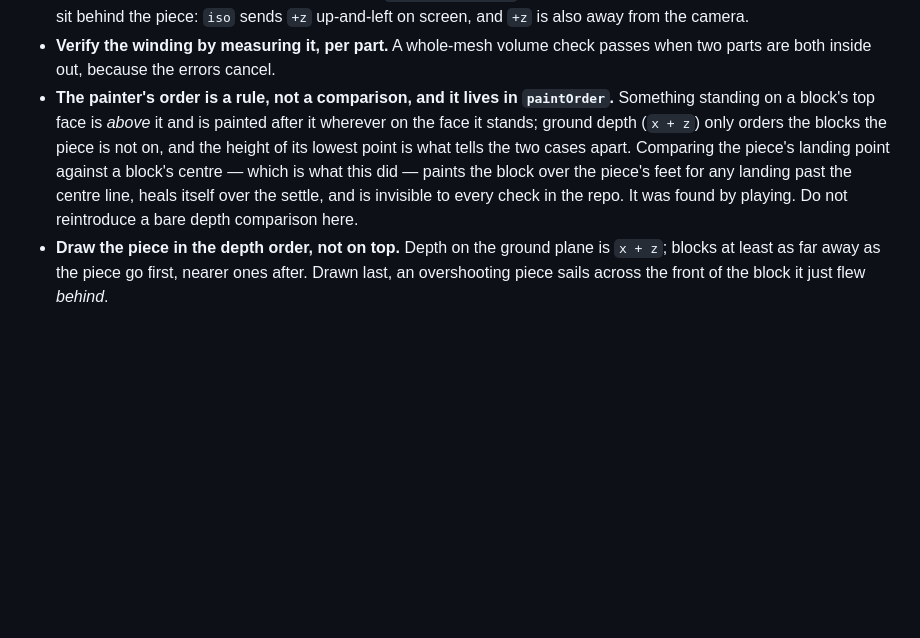
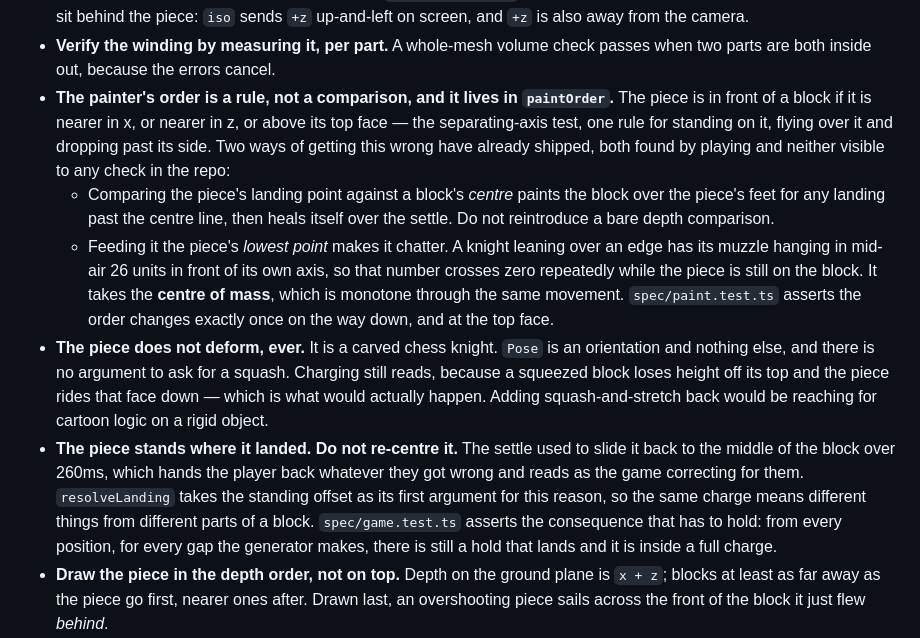
Before and after one commit to comp4020-agentic-coding-studio/comp4020-crit5-RuiquanQiao, a Markdown page: CLAUDE.md, the part around the change. GitHub-like rendering; blank space fills up the shorter version.

```diff
--- a/CLAUDE.md
+++ b/CLAUDE.md
@@ -131,14 +131,33 @@ These are the ones that have already caught something. They come forward.
 - **Verify the winding by measuring it, per part.** A whole-mesh volume check
   passes when two parts are both inside out, because the errors cancel.
 - **The painter's order is a rule, not a comparison, and it lives in
-  `paintOrder`.** Something standing on a block's top face is *above* it and is
-  painted after it wherever on the face it stands; ground depth (`x + z`) only
-  orders the blocks the piece is not on, and the height of its lowest point is
-  what tells the two cases apart. Comparing the piece's landing point against a
-  block's centre — which is what this did — paints the block over the piece's
-  feet for any landing past the centre line, heals itself over the settle, and
-  is invisible to every check in the repo. It was found by playing. Do not
-  reintroduce a bare depth comparison here.
+  `paintOrder`.** The piece is in front of a block if it is nearer in x, or
+  nearer in z, or above its top face — the separating-axis test, one rule for
+  standing on it, flying over it and dropping past its side. Two ways of getting
+  this wrong have already shipped, both found by playing and neither visible to
+  any check in the repo:
+  - Comparing the piece's landing point against a block's *centre* paints the
+    block over the piece's feet for any landing past the centre line, then heals
+    itself over the settle. Do not reintroduce a bare depth comparison.
+  - Feeding it the piece's *lowest point* makes it chatter. A knight leaning
+    over an edge has its muzzle hanging in mid-air 26 units in front of its own
+    axis, so that number crosses zero repeatedly while the piece is still on the
+    block. It takes the **centre of mass**, which is monotone through the same
+    movement. `spec/paint.test.ts` asserts the order changes exactly once on the
+    way down, and at the top face.
+- **The piece does not deform, ever.** It is a carved chess knight. `Pose` is an
+  orientation and nothing else, and there is no argument to ask for a squash.
+  Charging still reads, because a squeezed block loses height off its top and
+  the piece rides that face down — which is what would actually happen. Adding
+  squash-and-stretch back would be reaching for cartoon logic on a rigid object.
+- **The piece stands where it landed. Do not re-centre it.** The settle used to
+  slide it back to the middle of the block over 260ms, which hands the player
+  back whatever they got wrong and reads as the game correcting for them.
+  `resolveLanding` takes the standing offset as its first argument for this
+  reason, so the same charge means different things from different parts of a
+  block. `spec/game.test.ts` asserts the consequence that has to hold: from
+  every position, for every gap the generator makes, there is still a hold that
+  lands and it is inside a full charge.
 - **Draw the piece in the depth order, not on top.** Depth on the ground plane
   is `x + z`; blocks at least as far away as the piece go first, nearer ones
   after. Drawn last, an overshooting piece sails across the front of the block
```
Also changed, not shown: PROCESS.md (+20 -19 lines), reflections/crit-5.md (+9 -6 lines).
